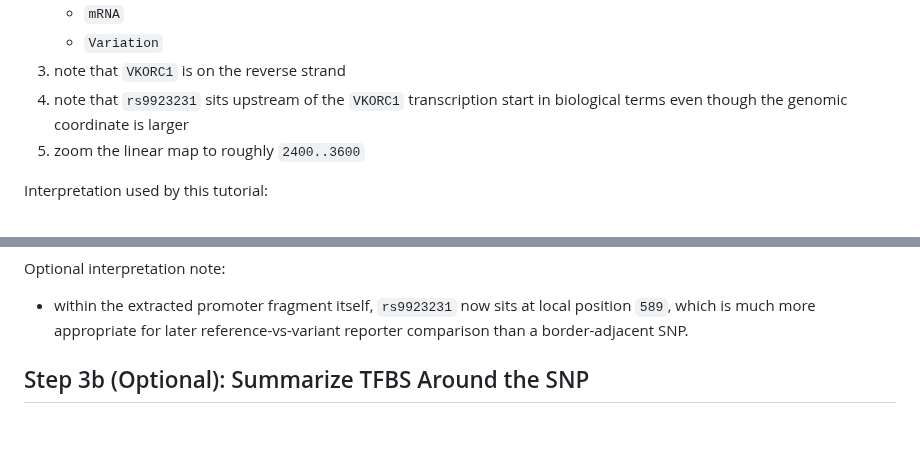
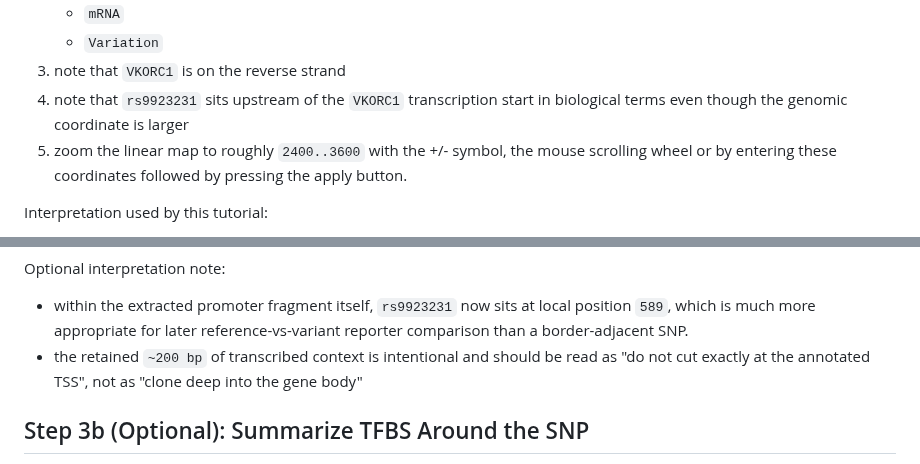
Before and after one commit to smoe/gentle_rs, a Markdown page: docs/tutorial/vkorc1_warfarin_promoter_luciferase_gui.md, 2 parts joined by grey strips. GitHub-like rendering; blank space fills up the shorter version.

```diff
--- a/docs/tutorial/vkorc1_warfarin_promoter_luciferase_gui.md
+++ b/docs/tutorial/vkorc1_warfarin_promoter_luciferase_gui.md
@@ -127,7 +136,7 @@ GUI:
 3. note that `VKORC1` is on the reverse strand
 4. note that `rs9923231` sits upstream of the `VKORC1` transcription start in
    biological terms even though the genomic coordinate is larger
-5. zoom the linear map to roughly `2400..3600`
+5. zoom the linear map to roughly `2400..3600` with the +/- symbol, the mouse scrolling wheel or by entering these coordinates followed by pressing the apply button.
 
 Interpretation used by this tutorial:
 
@@ -178,6 +195,9 @@ Optional interpretation note:
 - within the extracted promoter fragment itself, `rs9923231` now sits at local
   position `589`, which is much more appropriate for later reference-vs-variant
   reporter comparison than a border-adjacent SNP.
+- the retained `~200 bp` of transcribed context is intentional and should be
+  read as "do not cut exactly at the annotated TSS", not as "clone deep into
+  the gene body"
 
 ## Step 3b (Optional): Summarize TFBS Around the SNP
 
```
Also changed, not shown: other parts of docs/tutorial/vkorc1_warfarin_promoter_luciferase_gui.md (+19 -2 lines), docs/gui.md (+11 -3 lines), docs/figures/vkorc1_rs9923231_tutorial_construct_preview.png (added), 2 other files.
